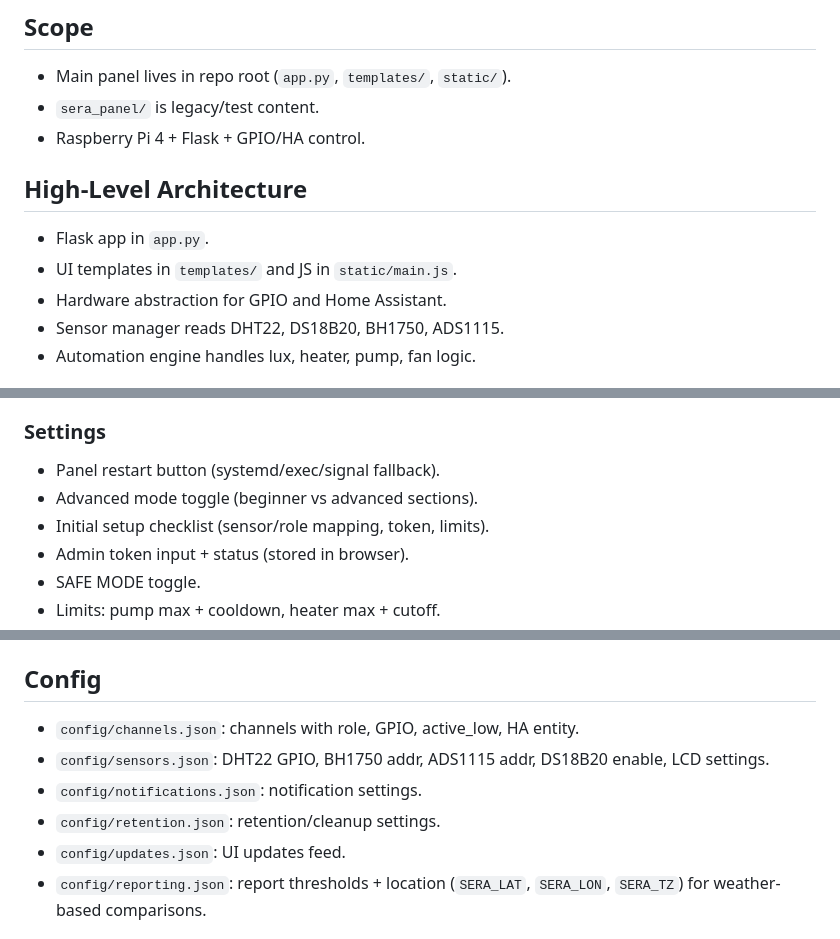
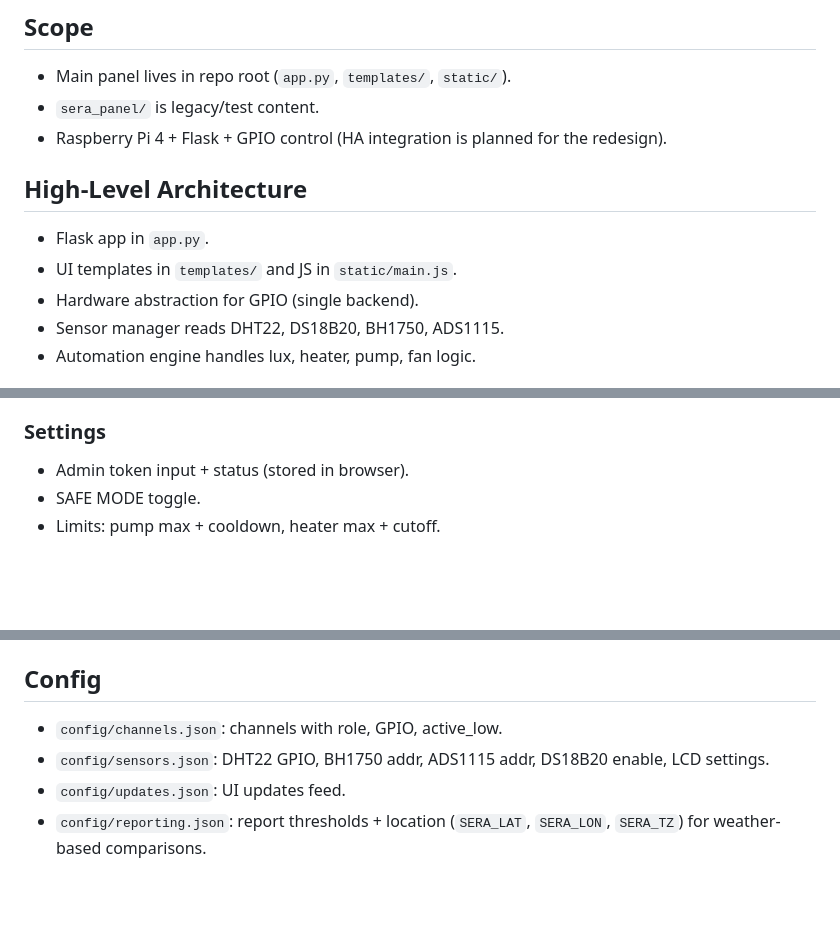
Before and after one commit to sahinseyfi/sera, a Markdown page: sera_panel/reports/current-state-reference.md, 3 parts joined by grey strips. Drawn GitHub-style; blank space fills up the shorter version.

```diff
--- a/sera_panel/reports/current-state-reference.md
+++ b/sera_panel/reports/current-state-reference.md
@@ -6,12 +6,12 @@ as a reference before the upcoming redesign.
 ## Scope
 - Main panel lives in repo root (`app.py`, `templates/`, `static/`).
 - `sera_panel/` is legacy/test content.
-- Raspberry Pi 4 + Flask + GPIO/HA control.
+- Raspberry Pi 4 + Flask + GPIO control (HA integration is planned for the redesign).
 
 ## High-Level Architecture
 - Flask app in `app.py`.
 - UI templates in `templates/` and JS in `static/main.js`.
-- Hardware abstraction for GPIO and Home Assistant.
+- Hardware abstraction for GPIO (single backend).
 - Sensor manager reads DHT22, DS18B20, BH1750, ADS1115.
 - Automation engine handles lux, heater, pump, fan logic.
 
@@ -38,9 +38,6 @@ as a reference before the upcoming redesign.
 - Recent command list with reasons.
 
 ### Settings
-- Panel restart button (systemd/exec/signal fallback).
-- Advanced mode toggle (beginner vs advanced sections).
-- Initial setup checklist (sensor/role mapping, token, limits).
 - Admin token input + status (stored in browser).
 - SAFE MODE toggle.
 - Limits: pump max + cooldown, heater max + cutoff.
@@ -134,10 +127,8 @@ as a reference before the upcoming redesign.
 - Weather cache files in `data/cache/weather/` (per-day JSON, used by reports).
 
 ## Config
-- `config/channels.json`: channels with role, GPIO, active_low, HA entity.
+- `config/channels.json`: channels with role, GPIO, active_low.
 - `config/sensors.json`: DHT22 GPIO, BH1750 addr, ADS1115 addr, DS18B20 enable, LCD settings.
-- `config/notifications.json`: notification settings.
-- `config/retention.json`: retention/cleanup settings.
 - `config/updates.json`: UI updates feed.
 - `config/reporting.json`: report thresholds + location (`SERA_LAT`, `SERA_LON`, `SERA_TZ`) for weather-based comparisons.
 
```
Also changed, not shown: other parts of sera_panel/reports/current-state-reference.md (+7 -19 lines).
